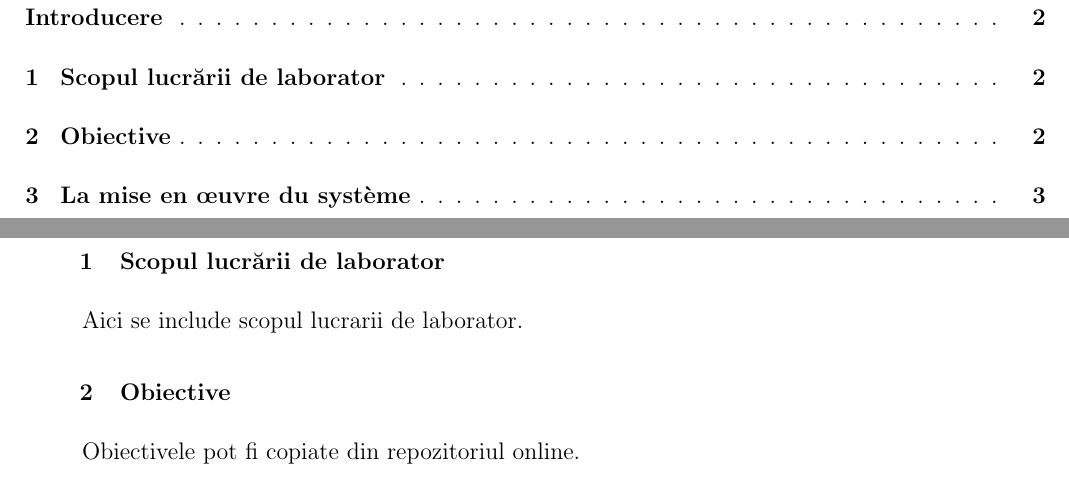
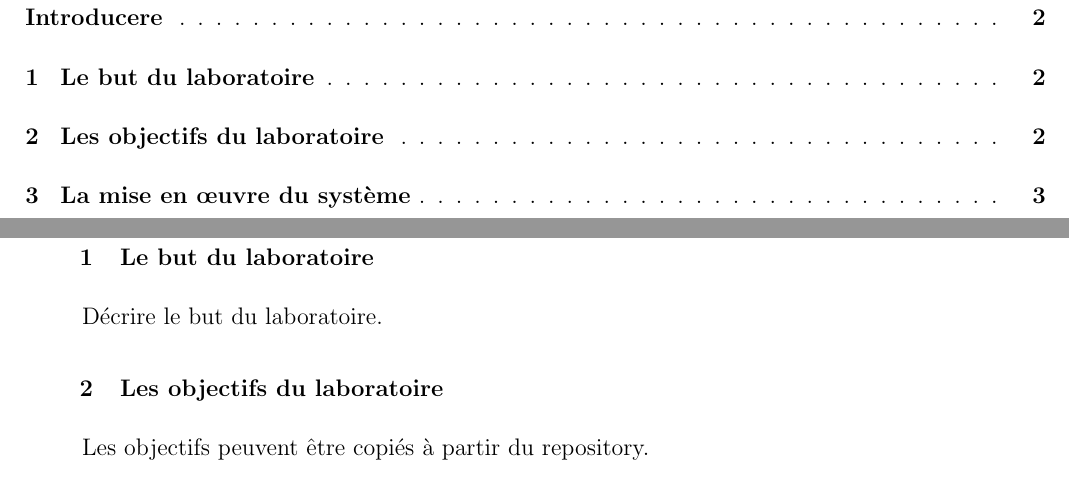
Before and after one commit to Alexx-G/PAD-labs, a LaTeX document (TEX template/Lab_template.tex, which reads TEX template/Introduction.tex): two parts of pages 2 and 3 of 6, joined at a grey line, cut so that both start at the same text. Compiled offline with pdfLaTeX.

Commit message:
Translate introduction

```diff
--- a/TEX template/Introduction.tex
+++ b/TEX template/Introduction.tex
@@ -1,10 +1,11 @@
-\section*{Lucrarea de laborator \#1}
+\section*{Travail de laboratoire nr.\#1}
 \phantomsection
 
-\section{Scopul lucrării de laborator}
-Aici se include scopul lucrarii de laborator.
+\section{Le but du laboratoire}
 
-\section{Obiective}
-Obiectivele pot fi copiate din repozitoriul online.
+Décrire le but du laboratoire.
+
+\section{Les objectifs du laboratoire}
+Les objectifs peuvent être copiés à partir du repository.
 
 \clearpage
```
